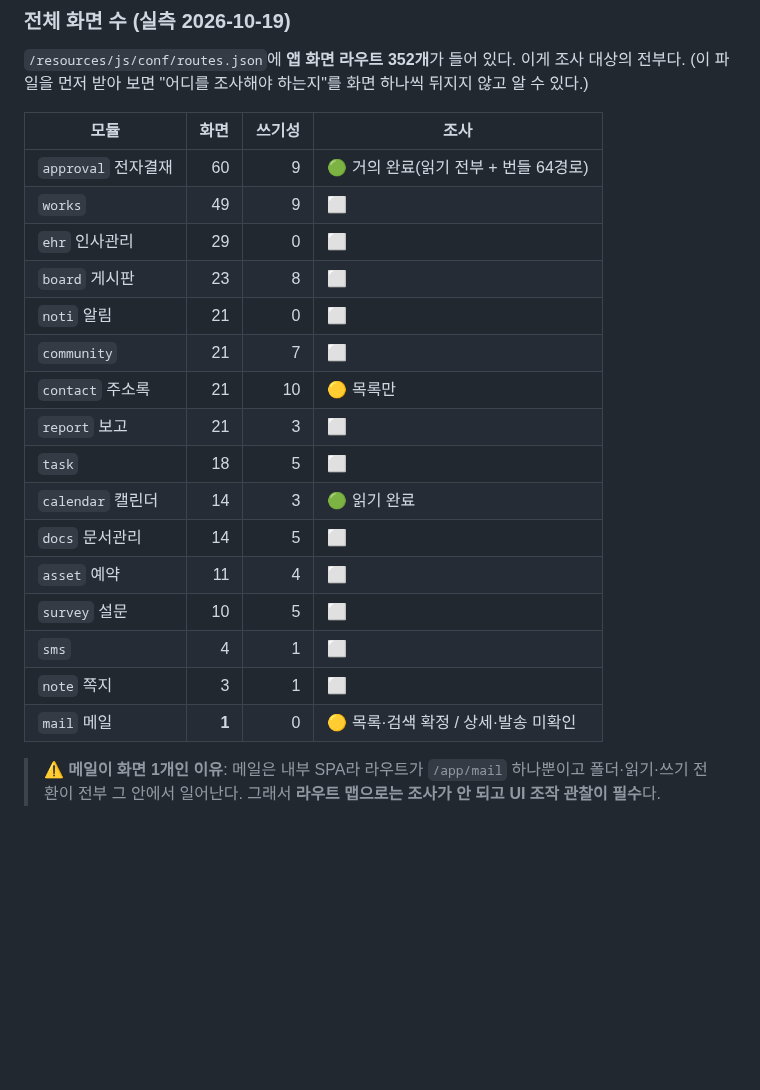
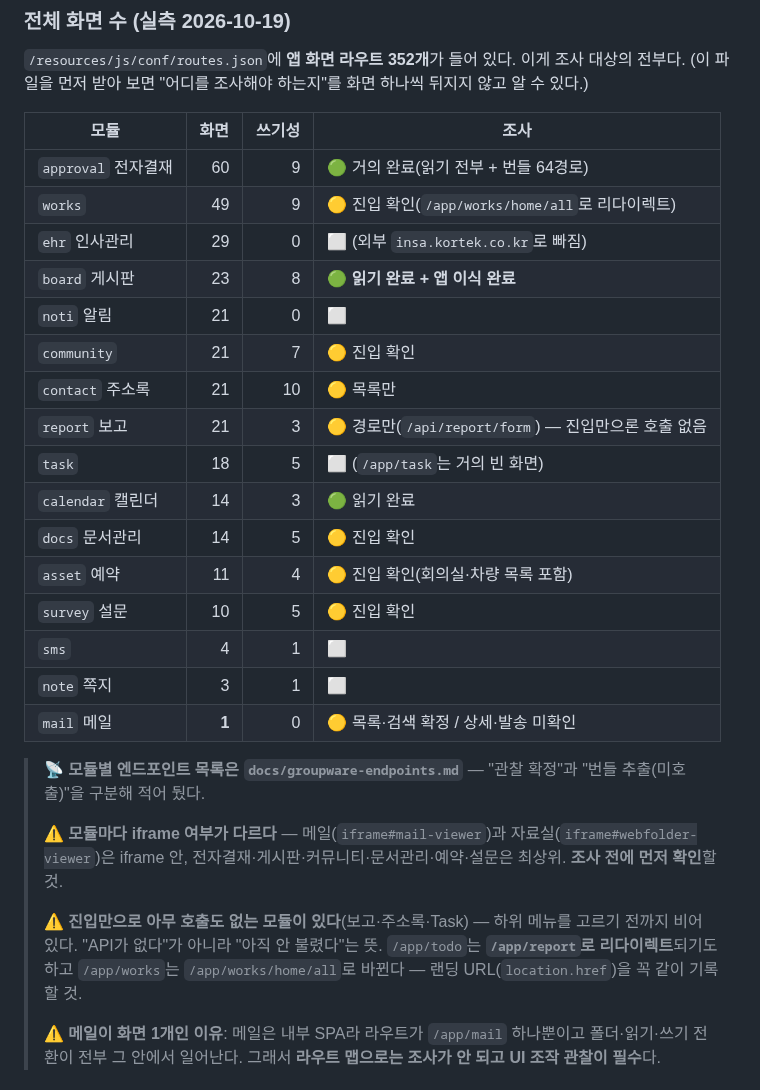
Before and after one commit to yhparkkortek/ganttchart, a Markdown page: docs/groupware.md, the part around the change. Drawn GitHub-style; blank space fills up the shorter version.

```diff
--- a/docs/groupware.md
+++ b/docs/groupware.md
@@ -435,22 +435,31 @@ AI 문답에서 **첨부가 있으면 무조건 구매오더로 보내던 분기
 | 모듈 | 화면 | 쓰기성 | 조사 |
 |---|---:|---:|---|
 | `approval` 전자결재 | 60 | 9 | 🟢 거의 완료(읽기 전부 + 번들 64경로) |
-| `works` | 49 | 9 | ⬜ |
-| `ehr` 인사관리 | 29 | 0 | ⬜ |
-| `board` 게시판 | 23 | 8 | ⬜ |
+| `works` | 49 | 9 | 🟡 진입 확인(`/app/works/home/all`로 리다이렉트) |
+| `ehr` 인사관리 | 29 | 0 | ⬜ (외부 `insa.kortek.co.kr`로 빠짐) |
+| `board` 게시판 | 23 | 8 | 🟢 **읽기 완료 + 앱 이식 완료** |
 | `noti` 알림 | 21 | 0 | ⬜ |
-| `community` | 21 | 7 | ⬜ |
+| `community` | 21 | 7 | 🟡 진입 확인 |
 | `contact` 주소록 | 21 | 10 | 🟡 목록만 |
-| `report` 보고 | 21 | 3 | ⬜ |
-| `task` | 18 | 5 | ⬜ |
+| `report` 보고 | 21 | 3 | 🟡 경로만(`/api/report/form`) — 진입만으론 호출 없음 |
+| `task` | 18 | 5 | ⬜ (`/app/task`는 거의 빈 화면) |
 | `calendar` 캘린더 | 14 | 3 | 🟢 읽기 완료 |
-| `docs` 문서관리 | 14 | 5 | ⬜ |
-| `asset` 예약 | 11 | 4 | ⬜ |
-| `survey` 설문 | 10 | 5 | ⬜ |
+| `docs` 문서관리 | 14 | 5 | 🟡 진입 확인 |
+| `asset` 예약 | 11 | 4 | 🟡 진입 확인(회의실·차량 목록 포함) |
+| `survey` 설문 | 10 | 5 | 🟡 진입 확인 |
 | `sms` | 4 | 1 | ⬜ |
 | `note` 쪽지 | 3 | 1 | ⬜ |
 | `mail` 메일 | **1** | 0 | 🟡 목록·검색 확정 / 상세·발송 미확인 |
 
+> 📡 **모듈별 엔드포인트 목록은 `docs/groupware-endpoints.md`** — "관찰 확정"과 "번들 추출(미호출)"을 구분해 적어 뒀다.
+>
+> ⚠️ **모듈마다 iframe 여부가 다르다** — 메일(`iframe#mail-viewer`)과 자료실(`iframe#webfolder-viewer`)은
+> iframe 안, 전자결재·게시판·커뮤니티·문서관리·예약·설문은 최상위. **조사 전에 먼저 확인**할 것.
+>
+> ⚠️ **진입만으로 아무 호출도 없는 모듈이 있다**(보고·주소록·Task) — 하위 메뉴를 고르기 전까지 비어 있다.
+> "API가 없다"가 아니라 "아직 안 불렸다"는 뜻. `/app/todo`는 **`/app/report`로 리다이렉트**되기도 하고
+> `/app/works`는 `/app/works/home/all`로 바뀐다 — 랜딩 URL(`location.href`)을 꼭 같이 기록할 것.
+>
 > ⚠️ **메일이 화면 1개인 이유**: 메일은 내부 SPA라 라우트가 `/app/mail` 하나뿐이고 폴더·읽기·쓰기 전환이 전부 그 안에서 일어난다. 그래서 **라우트 맵으로는 조사가 안 되고 UI 조작 관찰이 필수**다.
 
 ### 조사 방법 — 효과 순
```
Also changed, not shown: CLAUDE.md (+1 -0 lines), docs/groupware-endpoints.md (added, +206 -0 lines).
